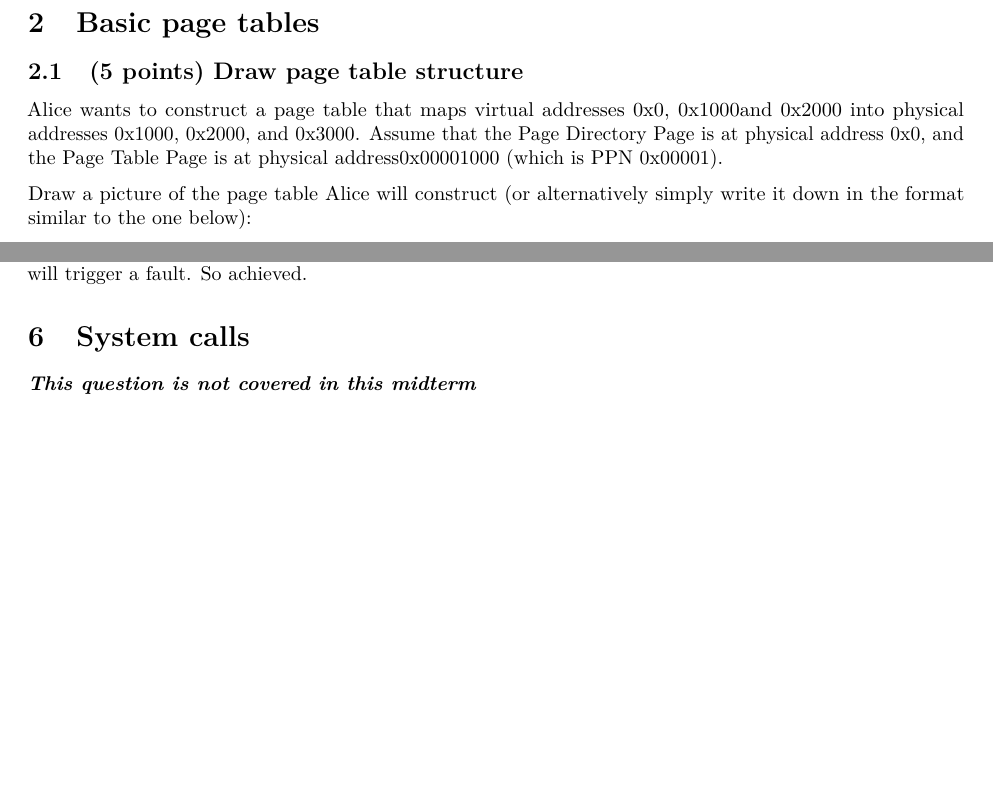
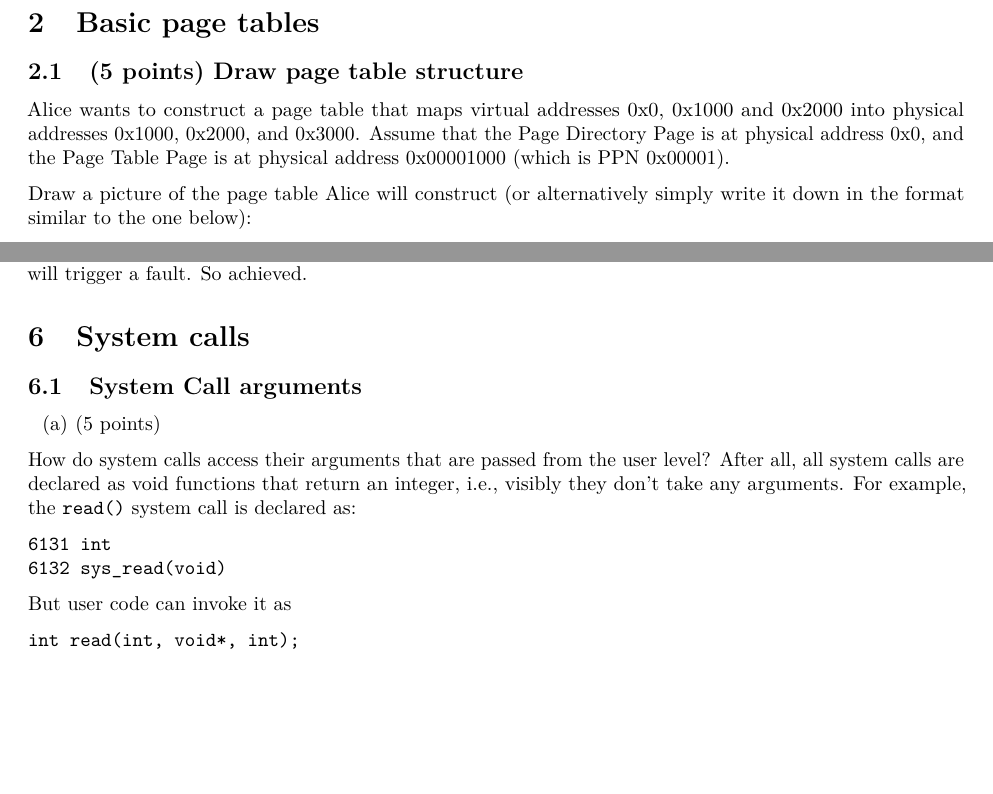
Before and after one commit to chenw23/OperatingSystemCourseMidTermExams, a LaTeX document (Fall 2018/Fall2018MidSolution.tex): two parts of pages 2 and 5 of 6 before the commit and two parts of pages 2 and 5 of 7 after it, joined at a grey line, cut so that both start at the same text, the shorter picture padded with empty space. Compiled offline with pdfLaTeX.

Commit message:
Add question to the Fall 2018 exam

```diff
--- a/Fall 2018/Fall2018MidSolution.tex
+++ b/Fall 2018/Fall2018MidSolution.tex
@@ -180,9 +180,10 @@ Please see the C file at
 structure}\label{points-draw-page-table-structure}}
 
 Alice wants to construct a page table that maps virtual addresses 0x0,
-0x1000and 0x2000 into physical addresses 0x1000, 0x2000, and 0x3000.
+0x1000 and 0x2000 into physical addresses 0x1000, 0x2000, and 0x3000.
 Assume that the Page Directory Page is at physical address 0x0, and the
-Page Table Page is at physical address0x00001000 (which is PPN 0x00001).
+Page Table Page is at physical address 0x00001000 (which is PPN
+0x00001).
 
 Draw a picture of the page table Alice will construct (or alternatively
 simply write it down in the format similar to the one below):
@@ -402,7 +403,31 @@ achieved.
 \hypertarget{system-calls}{%
 \section{System calls}\label{system-calls}}
 
-\textbf{\emph{This question is not covered in this midterm}}
+\hypertarget{system-call-arguments}{%
+\subsection{System Call arguments}\label{system-call-arguments}}
+
+\begin{enumerate}
+\def\labelenumi{(\alph{enumi})}
+\tightlist
+\item
+  (5 points)
+\end{enumerate}
+
+How do system calls access their arguments that are passed from the user
+level? After all, all system calls are declared as void functions that
+return an integer, i.e., visibly they don't take any arguments. For
+example, the \texttt{read()} system call is declared as:
+
+\begin{verbatim}
+6131 int
+6132 sys_read(void)
+\end{verbatim}
+
+But user code can invoke it as
+
+\begin{verbatim}
+int read(int, void*, int);
+\end{verbatim}
 
 \hypertarget{physical-and-virtual-memory-allocation}{%
 \section{Physical and virtual memory
```
Also changed, not shown: Fall 2018/Fall2018MidSolution.md (+16 -2 lines), Fall 2018/Fall2018MidSolution.pdf, 1 other file.
